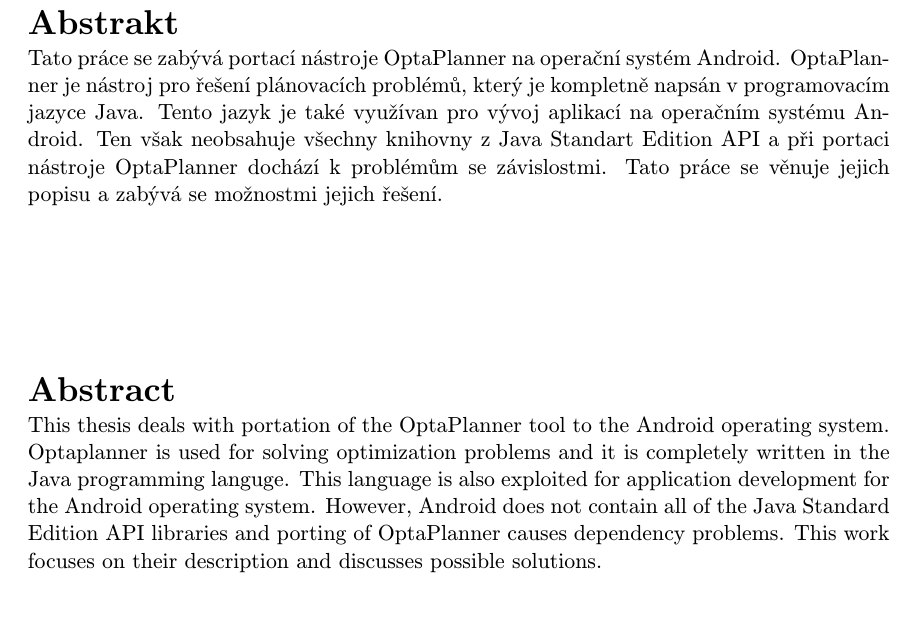
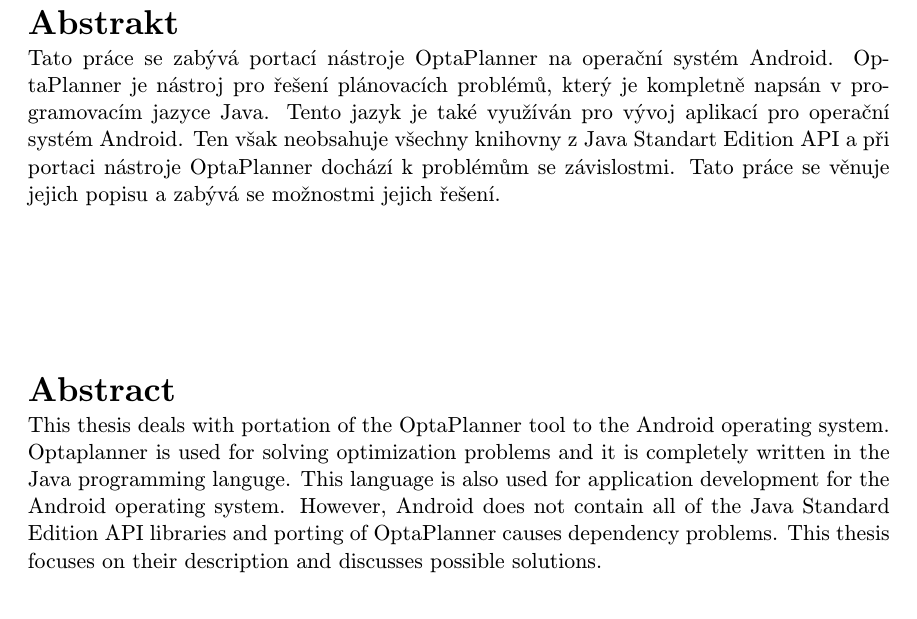
Before and after one commit to tomasdavidorg/masters-thesis, a LaTeX thesis (projekt.tex): part of page 3 of 28, cut so that both start at the same text. Compiled offline with pdfLaTeX.

Commit message:
check of abstract

```diff
--- a/projekt.tex
+++ b/projekt.tex
@@ -76,10 +76,10 @@
   keywords.cs={OptaPlanner, Android, Java, portace}, %klicova slova v ceskem jazyce
   keywords.en={OptaPlanner, Android, Java, portation}, %klicova slova v anglickem jazyce
   %Abstract
-  abstract.cs={Tato práce se zabývá portací nástroje OptaPlanner na operační systém Android. OptaPlanner je nástroj pro řešení plánovacích problémů, který je kompletně napsán v programovacím jazyce Java. Tento jazyk je také využívan pro vývoj aplikací na operačním systému Android. Ten však neobsahuje všechny knihovny z Java Standart Edition API a při portaci nástroje OptaPlanner dochází k problémům se závislostmi. Tato práce se věnuje jejich popisu a zabývá se možnostmi jejich řešení.}, % abstrakt v ceskem jazyce
-  abstract.en={This thesis deals with portation of the OptaPlanner tool to the Android operating system. Optaplanner is used for solving optimization problems and it is completely written in the Java programming languge. This language is also exploited for application development for the Android operating system. However, Android does not contain all of the Java Standard Edition API libraries and porting of OptaPlanner causes dependency problems. This work focuses on their description and discusses possible solutions.}, % abstrakt v anglickem jazyce
+  abstract.cs={Tato práce se zabývá portací nástroje OptaPlanner na operační systém Android. OptaPlanner je nástroj pro řešení plánovacích problémů, který je kompletně napsán v programovacím jazyce Java. Tento jazyk je také využíván pro vývoj aplikací pro operační systém Android. Ten však neobsahuje všechny knihovny z Java Standart Edition API a při portaci nástroje OptaPlanner dochází k problémům se závislostmi. Tato práce se věnuje jejich popisu a~zabývá se možnostmi jejich řešení.}, % abstrakt v ceskem jazyce
+  abstract.en={This thesis deals with portation of the OptaPlanner tool to the Android operating system. Optaplanner is used for solving optimization problems and it is completely written in the Java programming languge. This language is also used for application development for the Android operating system. However, Android does not contain all of the Java Standard Edition API libraries and porting of OptaPlanner causes dependency problems. This thesis focuses on their description and discusses possible solutions.}, % abstrakt v anglickem jazyce
   %Prohlaseni
-  declaration={Prohlašuji, že jsem tuto diplomovou práci vypracoval samostatně pod vedením pana Ing. Zdeňka Letka, Ph.D.},
+  declaration={Prohlašuji, že jsem tuto diplomovou práci vypracoval samostatně pod vedením pana Ing.~Zdeňka Letka,~Ph.D.},
   %Podekovani (nepovinne)
   acknowledgment={Rád bych poděkoval mému vedoucímu Ing. Zdeňku Letkovi, Ph.D. a mému konzultantovi Geoffrey De Smetovi za cenné rady a věcné připomínky při řešení projektu.} % nepovinne
 }
```
